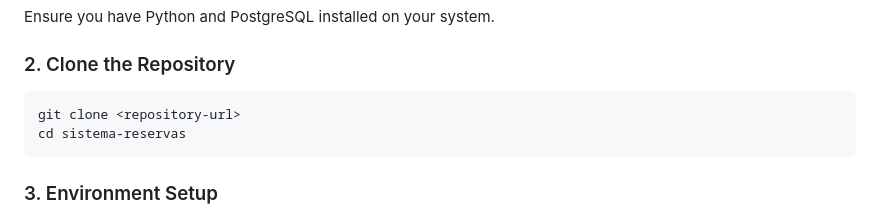
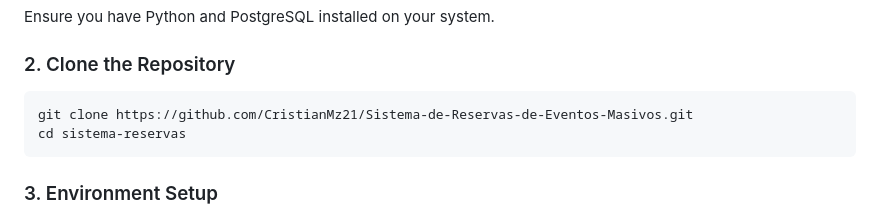
Before and after one commit to CristianMz21/Sistema-de-Reservas-de-Eventos-Masivos, a Markdown page: README.md, the part around the change. Drawn GitHub-style.

````diff
--- a/README.md
+++ b/README.md
@@ -33,7 +33,7 @@ Ensure you have Python and PostgreSQL installed on your system.
 ### 2. Clone the Repository
 
 ```bash
-git clone <repository-url>
+git clone https://github.com/CristianMz21/Sistema-de-Reservas-de-Eventos-Masivos.git
 cd sistema-reservas
 ```
 
````
